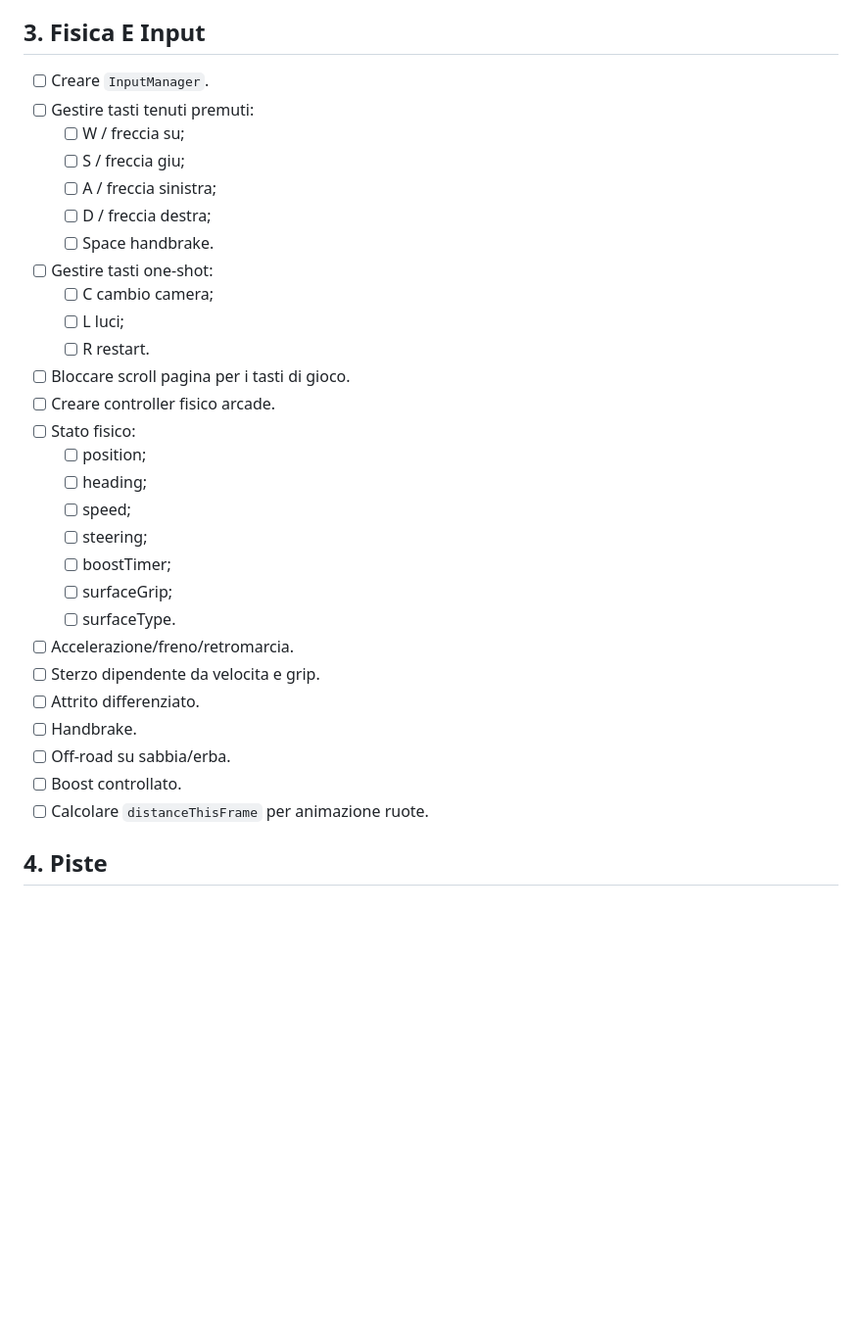
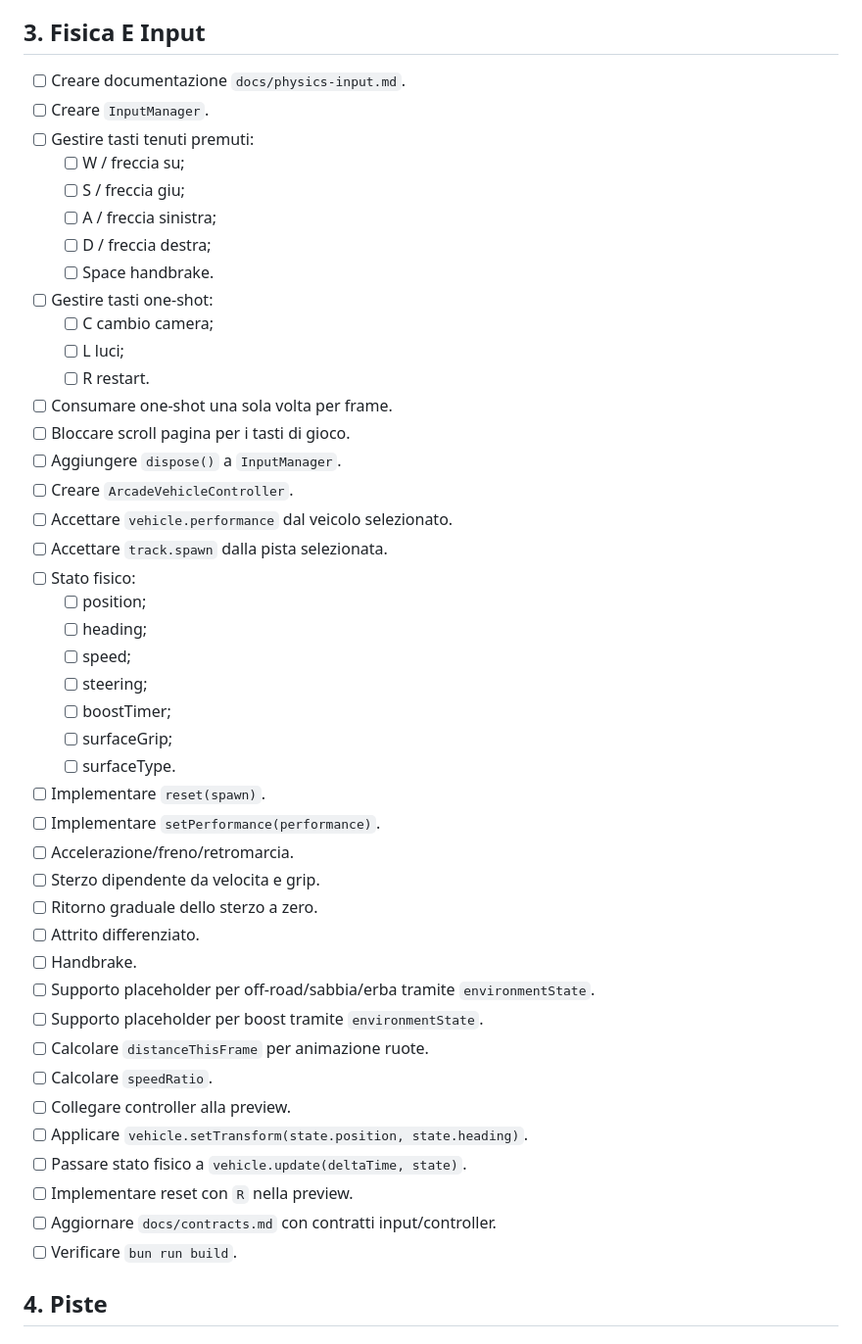
Before and after one commit to SapienzaInteractiveGraphicsCourse/final-project-arancin, a Markdown page: README.md, the part around the change. Shown at 98% size. GitHub-like rendering; blank space fills up the shorter version.

Commit message:
add physics and input documentation; outline InputManager and ArcadeVehicleController responsibilities

```diff
--- a/README.md
+++ b/README.md
@@ -143,6 +143,7 @@ Obiettivo: costruire una web app racing 3D in browser con Three.js, 3 veicoli, 3
 
 ## 3. Fisica E Input
 
+- [ ] Creare documentazione `docs/physics-input.md`.
 - [ ] Creare `InputManager`.
 - [ ] Gestire tasti tenuti premuti:
   - [ ] W / freccia su;
@@ -154,8 +155,12 @@ Obiettivo: costruire una web app racing 3D in browser con Three.js, 3 veicoli, 3
   - [ ] C cambio camera;
   - [ ] L luci;
   - [ ] R restart.
+- [ ] Consumare one-shot una sola volta per frame.
 - [ ] Bloccare scroll pagina per i tasti di gioco.
-- [ ] Creare controller fisico arcade.
+- [ ] Aggiungere `dispose()` a `InputManager`.
+- [ ] Creare `ArcadeVehicleController`.
+- [ ] Accettare `vehicle.performance` dal veicolo selezionato.
+- [ ] Accettare `track.spawn` dalla pista selezionata.
 - [ ] Stato fisico:
   - [ ] position;
   - [ ] heading;
@@ -164,13 +169,23 @@ Obiettivo: costruire una web app racing 3D in browser con Three.js, 3 veicoli, 3
   - [ ] boostTimer;
   - [ ] surfaceGrip;
   - [ ] surfaceType.
+- [ ] Implementare `reset(spawn)`.
+- [ ] Implementare `setPerformance(performance)`.
 - [ ] Accelerazione/freno/retromarcia.
 - [ ] Sterzo dipendente da velocita e grip.
+- [ ] Ritorno graduale dello sterzo a zero.
 - [ ] Attrito differenziato.
 - [ ] Handbrake.
-- [ ] Off-road su sabbia/erba.
-- [ ] Boost controllato.
+- [ ] Supporto placeholder per off-road/sabbia/erba tramite `environmentState`.
+- [ ] Supporto placeholder per boost tramite `environmentState`.
 - [ ] Calcolare `distanceThisFrame` per animazione ruote.
+- [ ] Calcolare `speedRatio`.
+- [ ] Collegare controller alla preview.
+- [ ] Applicare `vehicle.setTransform(state.position, state.heading)`.
+- [ ] Passare stato fisico a `vehicle.update(deltaTime, state)`.
+- [ ] Implementare reset con `R` nella preview.
+- [ ] Aggiornare `docs/contracts.md` con contratti input/controller.
+- [ ] Verificare `bun run build`.
 
 ## 4. Piste
 
```
Also changed, not shown: docs/physics-input.md (added, +237 -0 lines).
